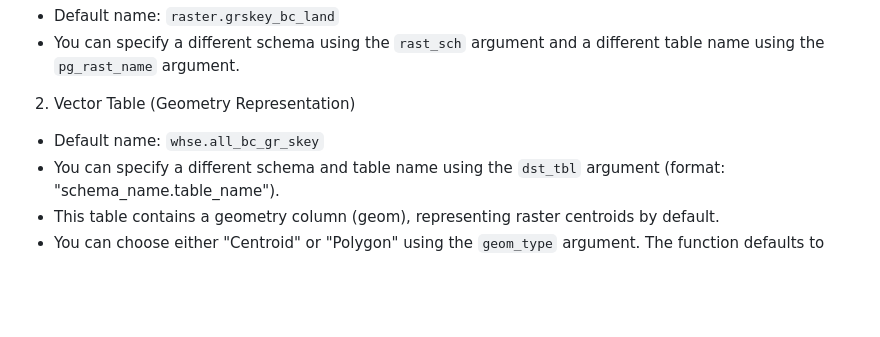
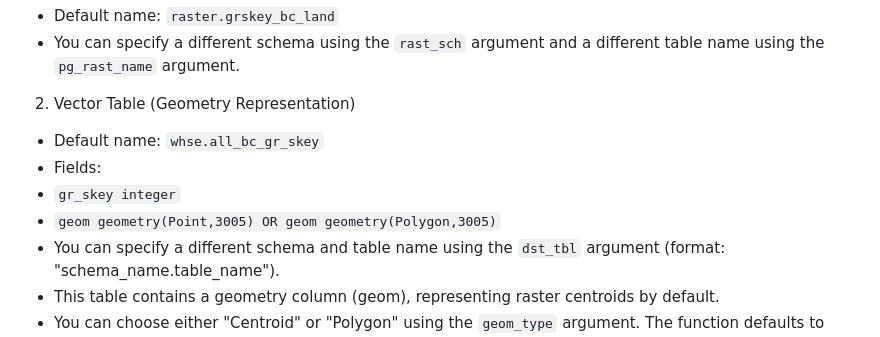
Before and after one commit to bcgov/FAIB_DADMTOOLS, a Markdown page: README.md, the part around one of its changes. GitHub-like rendering; blank space fills up the shorter version.

```diff
--- a/README.md
+++ b/README.md
@@ -119,6 +119,9 @@ The function creates two tables in the PostgreSQL database:
 
 2. Vector Table (Geometry Representation)
  - Default name: `whse.all_bc_gr_skey`
+ - Fields:
+  - `gr_skey integer`
+  - `geom geometry(Point,3005) OR geom geometry(Polygon,3005)`
  - You can specify a different schema and table name using the `dst_tbl` argument (format: "schema_name.table_name").
  - This table contains a geometry column (geom), representing raster centroids by default.
  - You can choose either "Centroid" or "Polygon" using the `geom_type` argument. The function defaults to "Centroid".
```
Also changed, not shown: other parts of README.md (+61 -2 lines).
